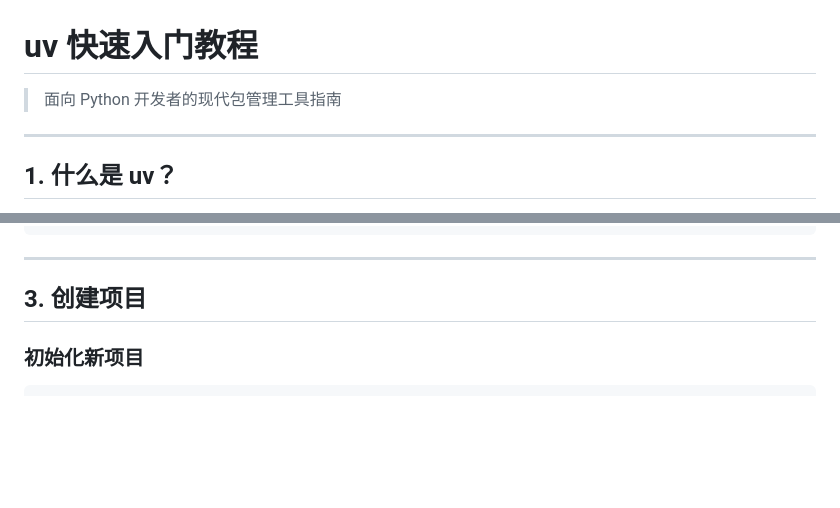
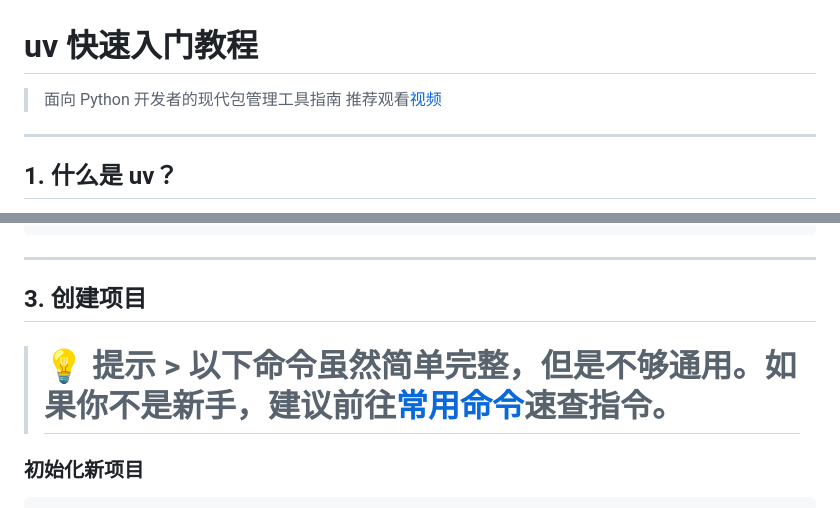
Before and after one commit to DeepJH/Learning_Resource, a Markdown page: uv-guide/uv-guide.md, 2 parts joined by grey strips. Rendered like a GitHub page; blank space fills up the shorter version.

Commit message:
Add uv common commands and update uv guide

````diff
--- a/uv-guide/uv-guide.md
+++ b/uv-guide/uv-guide.md
@@ -1,6 +1,7 @@
 # uv 快速入门教程
 
 > 面向 Python 开发者的现代包管理工具指南
+> 推荐观看[视频](https://www.youtube.com/watch?v=jd1aRE5pJWc&t=175s)
 
 ---
 
@@ -59,6 +60,7 @@ uv self update
 
 ## 3. 创建项目
 
+> # **💡 提示** > 以下命令虽然简单完整，但是不够通用。如果你不是新手，建议前往[常用命令](uv-common-commands.md)速查指令。
 ### 初始化新项目
 
 ```bash
````
Also changed, not shown: uv-guide/uv-common-commands.md (added, +81 -0 lines).
